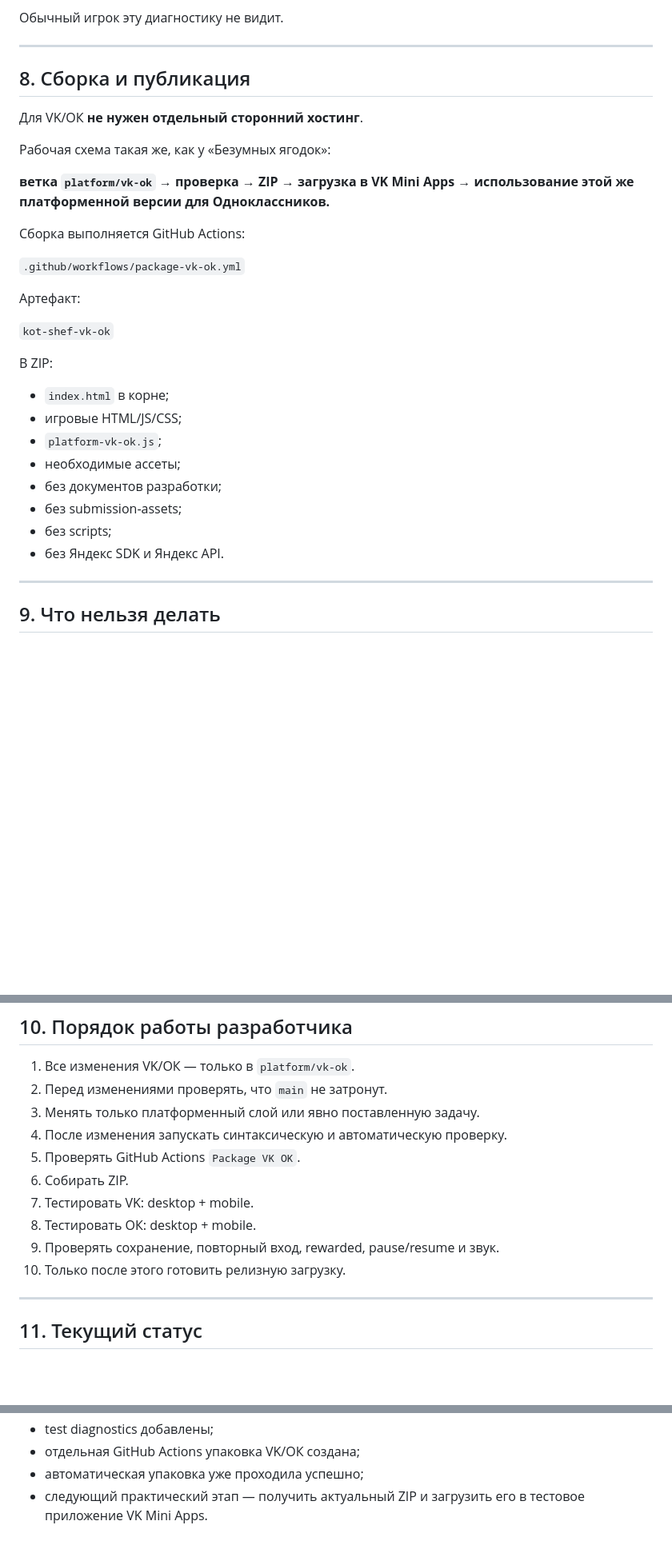
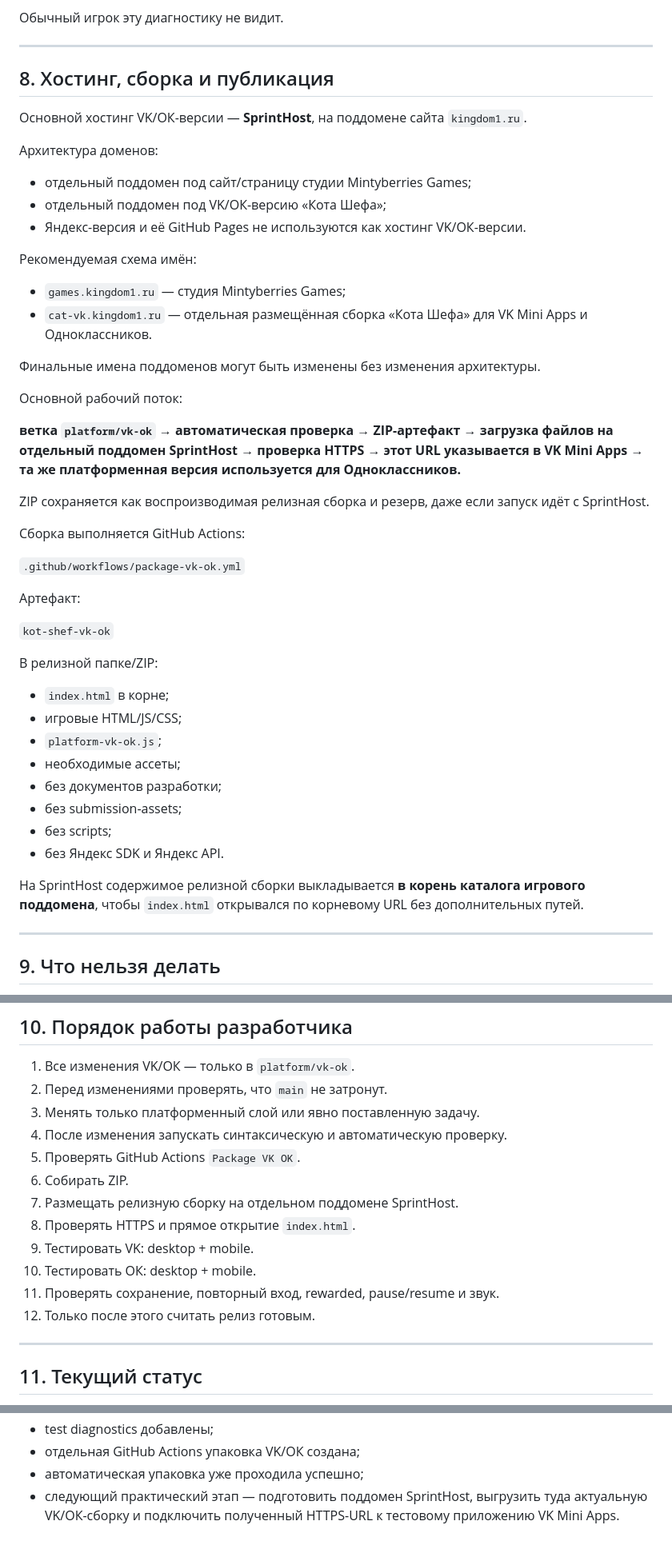
Before and after one commit to shi580927-blip/absurd8, a Markdown page: VK-OK-MASTER.md, 3 parts joined by grey strips. Shown at 80% size. Rendered like a GitHub page; blank space fills up the shorter version.

Commit message:
Use SprintHost subdomain for VK OK release hosting

```diff
--- a/VK-OK-MASTER.md
+++ b/VK-OK-MASTER.md
@@ -149,13 +149,28 @@ VK:
 
 ---
 
-## 8. Сборка и публикация
+## 8. Хостинг, сборка и публикация
 
-Для VK/ОК **не нужен отдельный сторонний хостинг**.
+Основной хостинг VK/ОК-версии — **SprintHost**, на поддомене сайта `kingdom1.ru`.
 
-Рабочая схема такая же, как у «Безумных ягодок»:
+Архитектура доменов:
 
-**ветка `platform/vk-ok` → проверка → ZIP → загрузка в VK Mini Apps → использование этой же платформенной версии для Одноклассников.**
+- отдельный поддомен под сайт/страницу студии Mintyberries Games;
+- отдельный поддомен под VK/ОК-версию «Кота Шефа»;
+- Яндекс-версия и её GitHub Pages не используются как хостинг VK/ОК-версии.
+
+Рекомендуемая схема имён:
+
+- `games.kingdom1.ru` — студия Mintyberries Games;
+- `cat-vk.kingdom1.ru` — отдельная размещённая сборка «Кота Шефа» для VK Mini Apps и Одноклассников.
+
+Финальные имена поддоменов могут быть изменены без изменения архитектуры.
+
+Основной рабочий поток:
+
+**ветка `platform/vk-ok` → автоматическая проверка → ZIP-артефакт → загрузка файлов на отдельный поддомен SprintHost → проверка HTTPS → этот URL указывается в VK Mini Apps → та же платформенная версия используется для Одноклассников.**
+
+ZIP сохраняется как воспроизводимая релизная сборка и резерв, даже если запуск идёт с SprintHost.
 
 Сборка выполняется GitHub Actions:
 
@@ -165,7 +180,7 @@ VK:
 
 `kot-shef-vk-ok`
 
-В ZIP:
+В релизной папке/ZIP:
 - `index.html` в корне;
 - игровые HTML/JS/CSS;
 - `platform-vk-ok.js`;
@@ -174,6 +189,8 @@ VK:
 - без submission-assets;
 - без scripts;
 - без Яндекс SDK и Яндекс API.
+
+На SprintHost содержимое релизной сборки выкладывается **в корень каталога игрового поддомена**, чтобы `index.html` открывался по корневому URL без дополнительных путей.
 
 ---
 
@@ -203,10 +220,12 @@ VK:
 4. После изменения запускать синтаксическую и автоматическую проверку.
 5. Проверять GitHub Actions `Package VK OK`.
 6. Собирать ZIP.
-7. Тестировать VK: desktop + mobile.
-8. Тестировать ОК: desktop + mobile.
-9. Проверять сохранение, повторный вход, rewarded, pause/resume и звук.
-10. Только после этого готовить релизную загрузку.
+7. Размещать релизную сборку на отдельном поддомене SprintHost.
+8. Проверять HTTPS и прямое открытие `index.html`.
+9. Тестировать VK: desktop + mobile.
+10. Тестировать ОК: desktop + mobile.
+11. Проверять сохранение, повторный вход, rewarded, pause/resume и звук.
+12. Только после этого считать релиз готовым.
 
 ---
 
@@ -224,4 +243,4 @@ VK:
 - test diagnostics добавлены;
 - отдельная GitHub Actions упаковка VK/ОК создана;
 - автоматическая упаковка уже проходила успешно;
-- следующий практический этап — получить актуальный ZIP и загрузить его в тестовое приложение VK Mini Apps.
+- следующий практический этап — подготовить поддомен SprintHost, выгрузить туда актуальную VK/ОК-сборку и подключить полученный HTTPS-URL к тестовому приложению VK Mini Apps.
```
